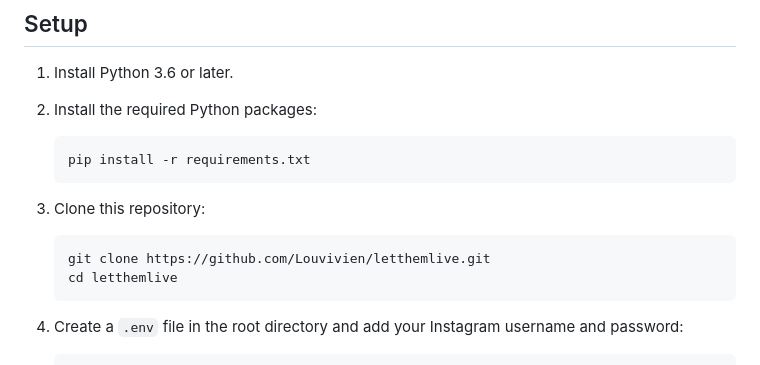
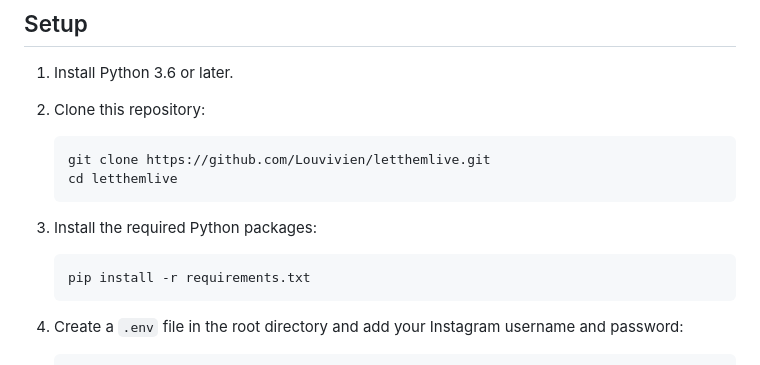
Before and after one commit to Louvivien/letthemlive, a Markdown page: readme.md, the part around the change. GitHub-like rendering.

````diff
--- a/readme.md
+++ b/readme.md
@@ -29,17 +29,18 @@
 
 1. Install Python 3.6 or later.
 
-2. Install the required Python packages:
-
-    ```bash
-    pip install -r requirements.txt
-    ```
-
-3. Clone this repository:
+2. Clone this repository:
 
     ```bash
     git clone https://github.com/Louvivien/letthemlive.git
     cd letthemlive
+    ```
+
+
+3. Install the required Python packages:
+
+    ```bash
+    pip install -r requirements.txt
     ```
 
 4. Create a `.env` file in the root directory and add your Instagram username and password:
````
